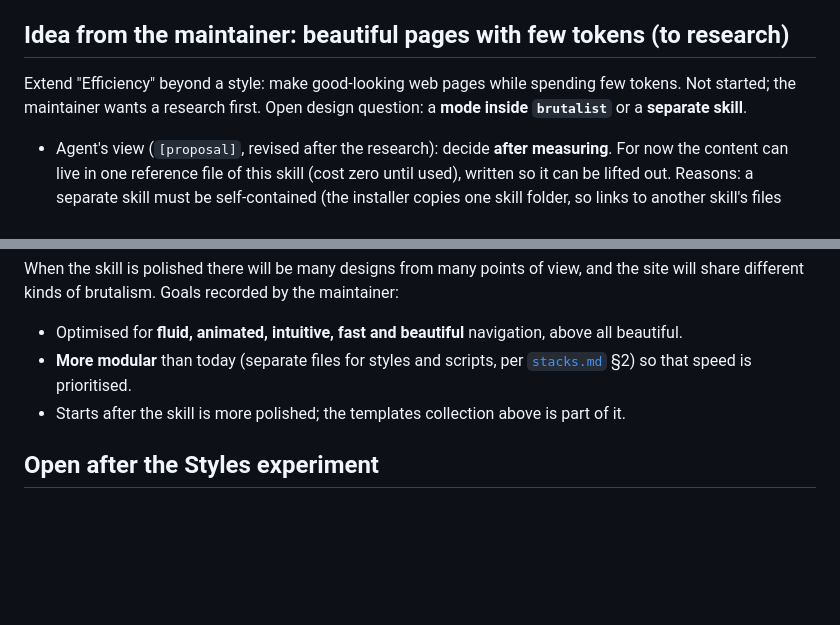
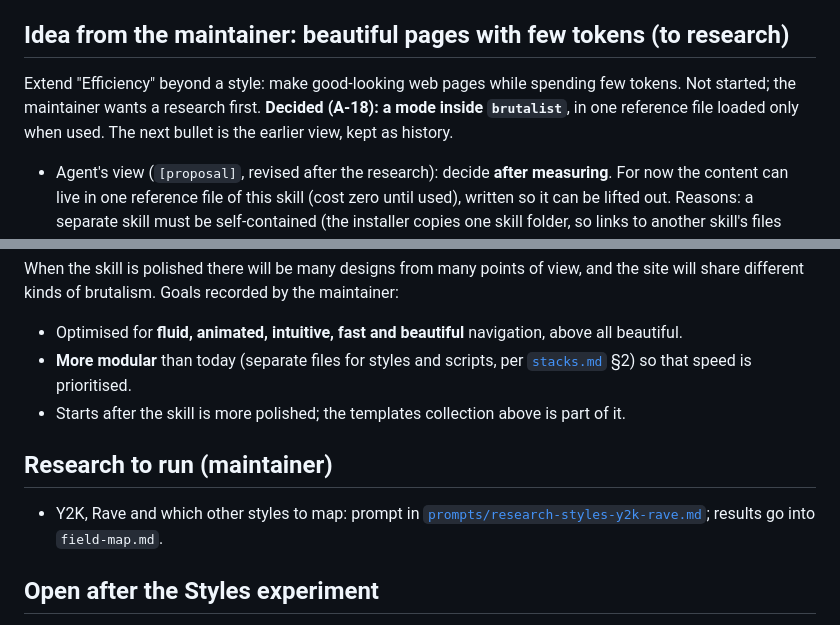
Before and after one commit to 135Andres/brutalist-design-skill, a Markdown page: docs/NEXT.md, 2 parts joined by grey strips. Rendered like a GitHub page; blank space fills up the shorter version.

```diff
--- a/docs/NEXT.md
+++ b/docs/NEXT.md
@@ -34,8 +34,8 @@ tests behind each). Free to use, as the repository is. To scope before building:
 ## Idea from the maintainer: beautiful pages with few tokens (to research)
 
 Extend "Efficiency" beyond a style: make good-looking web pages while spending few tokens. Not
-started; the maintainer wants a research first. Open design question: a **mode inside `brutalist`**
-or a **separate skill**.
+started; the maintainer wants a research first. **Decided (A-18): a mode inside `brutalist`**, in
+one reference file loaded only when used. The next bullet is the earlier view, kept as history.
 
 - Agent's view (`[proposal]`, revised after the research): decide **after measuring**. For now the
   content can live in one reference file of this skill (cost zero until used), written so it can be
@@ -88,6 +88,12 @@ share different kinds of brutalism. Goals recorded by the maintainer:
   [`stacks.md`](../skill/brutalist/references/stacks.md) §2) so that speed is prioritised.
 - Starts after the skill is more polished; the templates collection above is part of it.
 
+## Research to run (maintainer)
+
+- Y2K, Rave and which other styles to map: prompt in
+  [`prompts/research-styles-y2k-rave.md`](prompts/research-styles-y2k-rave.md); results go into
+  `field-map.md`.
+
 ## Open after the Styles experiment
 
 - The maintainer says the map helped (A-17). Y2K and Rave were added; next `inspire` run should
```
Also changed, not shown: docs/DECISIONS.md (+10 -0 lines), docs/prompts/research-styles-y2k-rave.md (added, +93 -0 lines).
